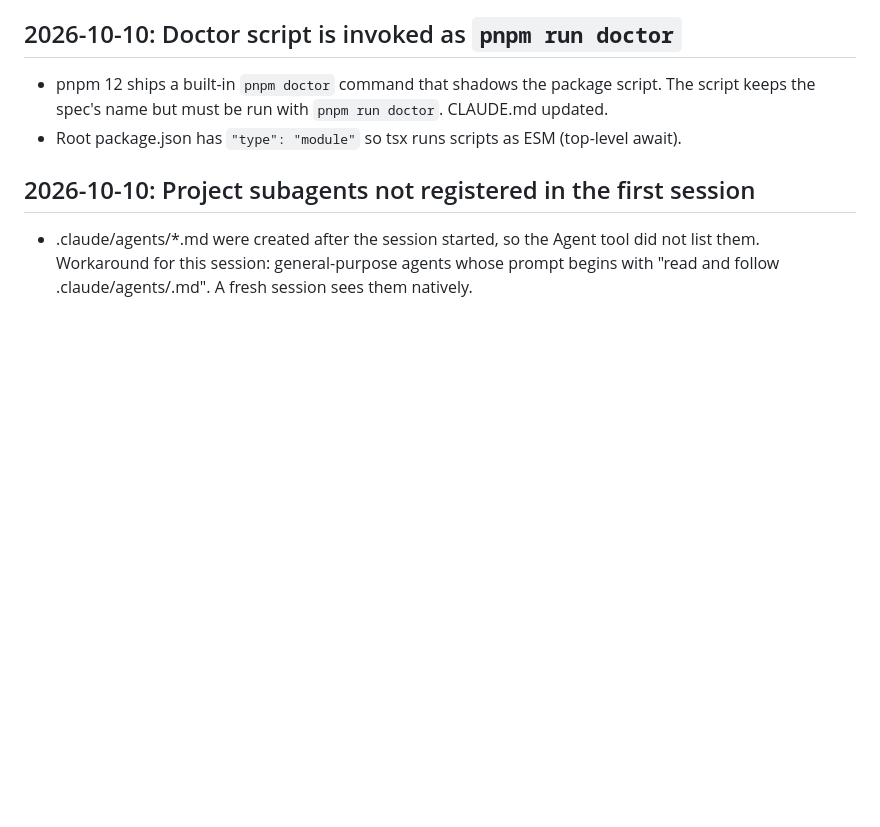
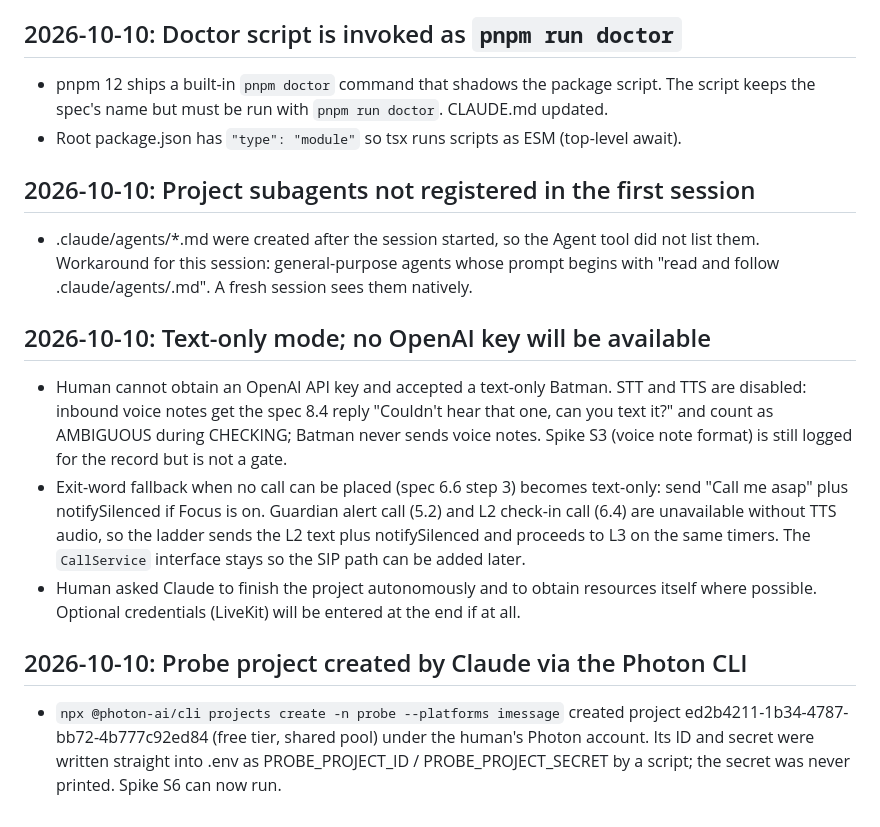
Before and after one commit to markandeyay/batman, a Markdown page: DECISIONS.md, the part around the change. GitHub-like rendering; blank space fills up the shorter version.

Commit message:
Record text-only mode and probe project creation (spec Sections 9.5, 10.4, 16.3)
Claude-Session: https://claude.ai/code/session_014AvbcEwmWrHkzj6QWVNHZf

```diff
--- a/DECISIONS.md
+++ b/DECISIONS.md
@@ -26,3 +26,11 @@ Format: date, decision, why, spec section affected.
 
 ## 2026-10-10: Project subagents not registered in the first session
 - .claude/agents/*.md were created after the session started, so the Agent tool did not list them. Workaround for this session: general-purpose agents whose prompt begins with "read and follow .claude/agents/<name>.md". A fresh session sees them natively.
+
+## 2026-10-10: Text-only mode; no OpenAI key will be available
+- Human cannot obtain an OpenAI API key and accepted a text-only Batman. STT and TTS are disabled: inbound voice notes get the spec 8.4 reply "Couldn't hear that one, can you text it?" and count as AMBIGUOUS during CHECKING; Batman never sends voice notes. Spike S3 (voice note format) is still logged for the record but is not a gate.
+- Exit-word fallback when no call can be placed (spec 6.6 step 3) becomes text-only: send "Call me asap" plus notifySilenced if Focus is on. Guardian alert call (5.2) and L2 check-in call (6.4) are unavailable without TTS audio, so the ladder sends the L2 text plus notifySilenced and proceeds to L3 on the same timers. The `CallService` interface stays so the SIP path can be added later.
+- Human asked Claude to finish the project autonomously and to obtain resources itself where possible. Optional credentials (LiveKit) will be entered at the end if at all.
+
+## 2026-10-10: Probe project created by Claude via the Photon CLI
+- `npx @photon-ai/cli projects create -n probe --platforms imessage` created project ed2b4211-1b34-4787-bb72-4b777c92ed84 (free tier, shared pool) under the human's Photon account. Its ID and secret were written straight into .env as PROBE_PROJECT_ID / PROBE_PROJECT_SECRET by a script; the secret was never printed. Spike S6 can now run.
```
